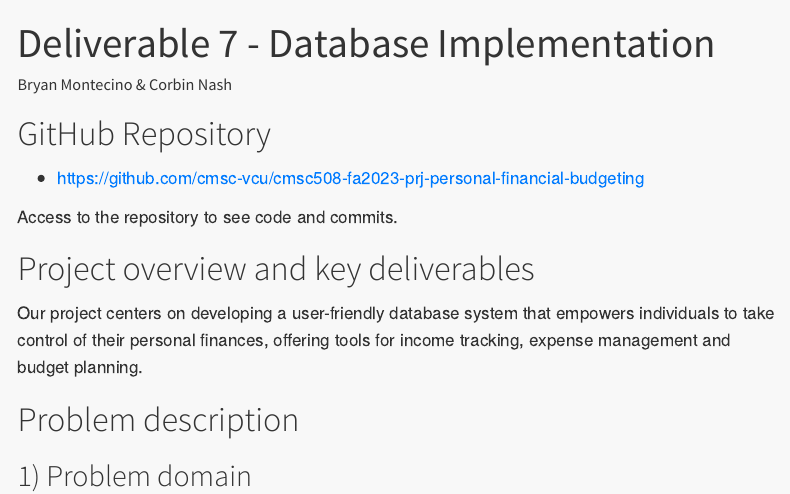
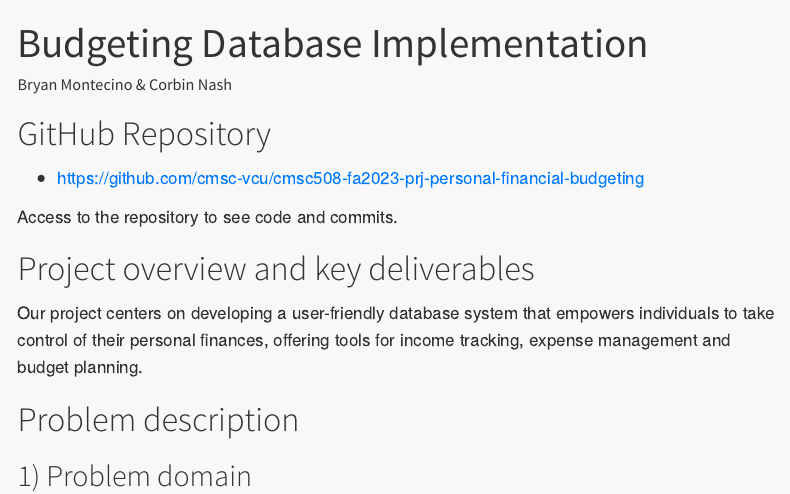
Before and after one commit to cmsc-vcu/cmsc508-fa2023-prj-personal-financial-budgeting, a Quarto document (reports/deliver7/deliver7.qmd): the page in a window 1100 px wide, from its top. Rendered offline with R 4.5, knitr and Pandoc in place of Quarto, with nearby package versions; menus at the side of the page are left out; long lines of code are wrapped.

Commit message:
title change

```diff
--- a/reports/deliver7/deliver7.qmd
+++ b/reports/deliver7/deliver7.qmd
@@ -1,5 +1,5 @@
 ---
-title: Deliverable 7 - Database Implementation
+title: Budgeting Database Implementation
 author: Bryan Montecino & Corbin Nash
 format:
     html:
```
